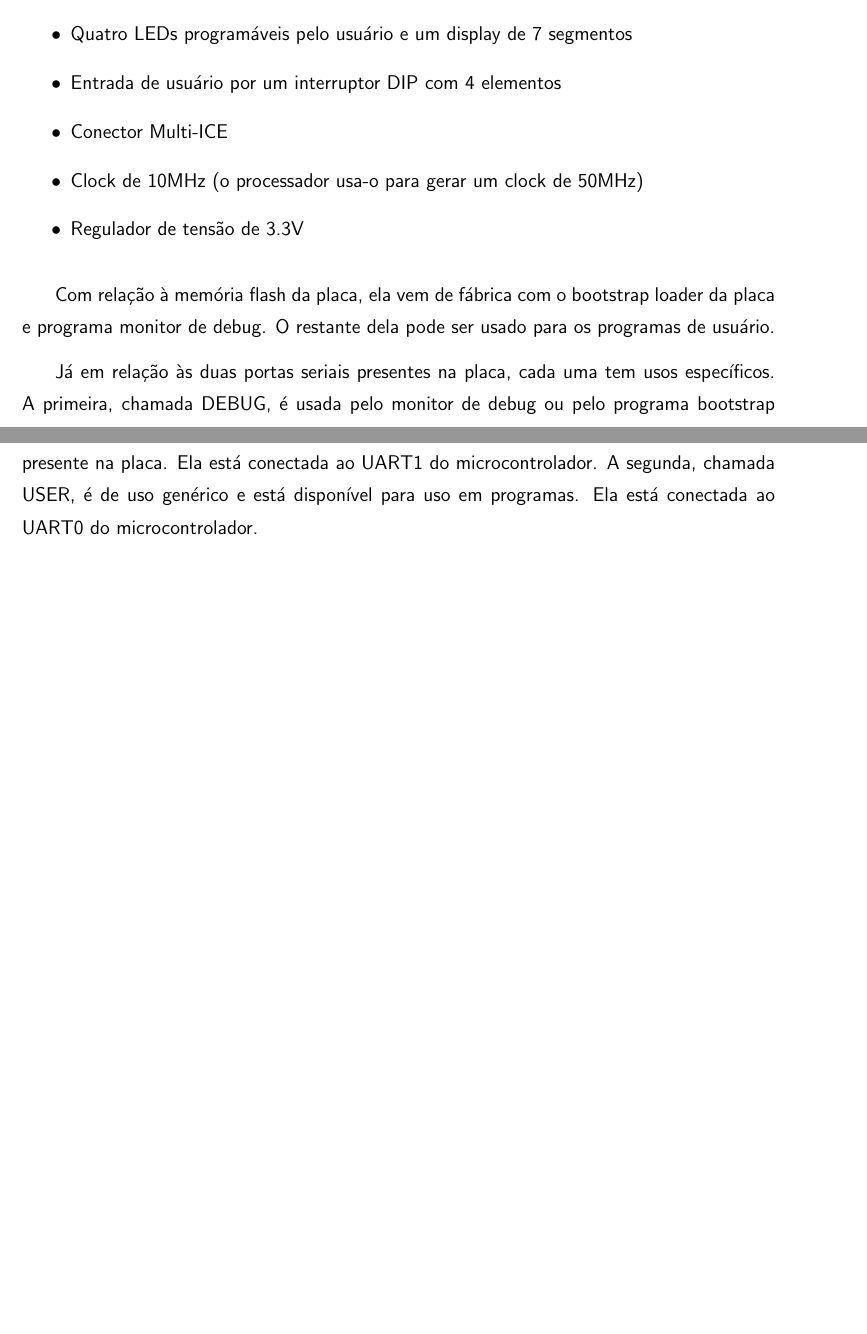
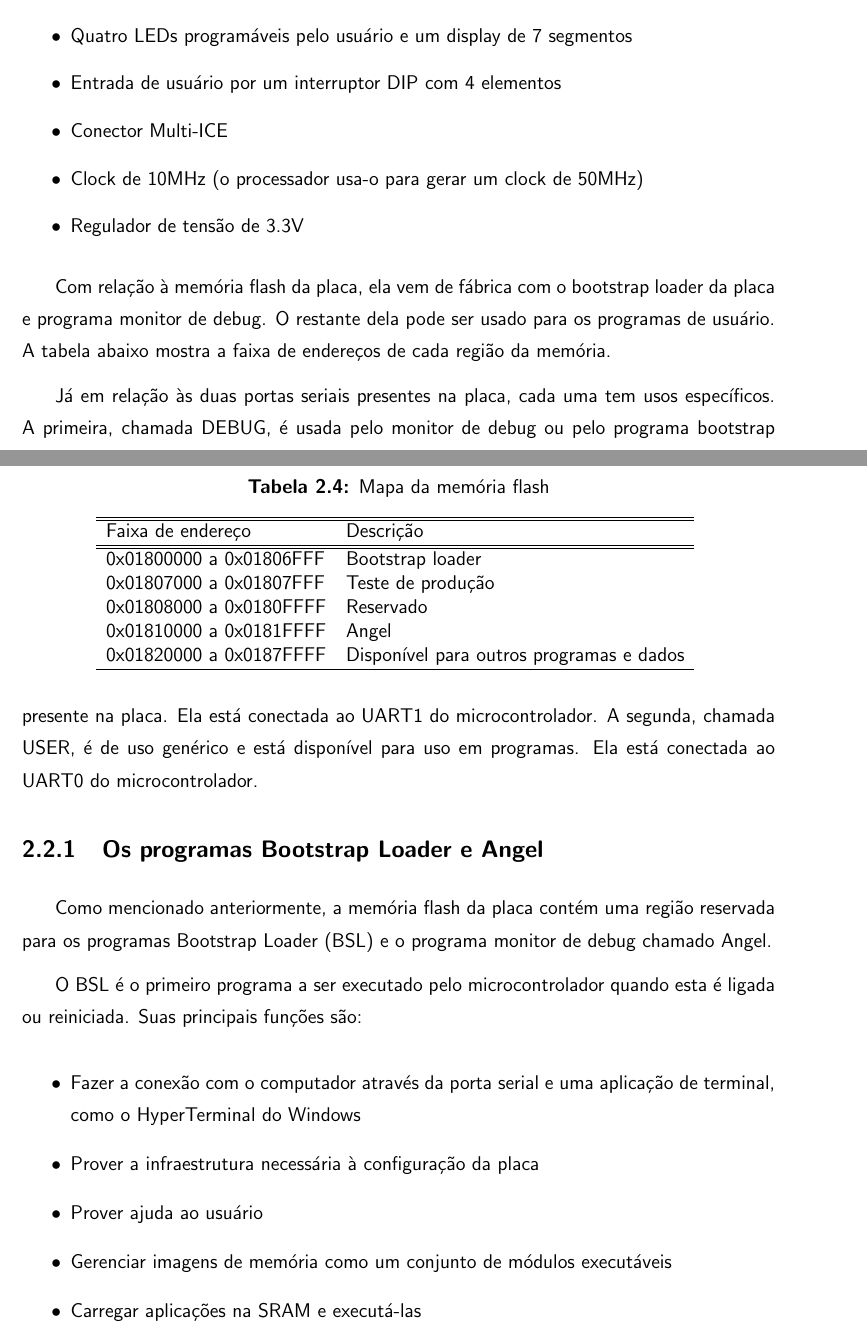
Before and after one commit to marianafranco/arm7linux, a LaTeX thesis (Monografia/monografia/monografia.tex, which reads Monografia/monografia/capitulos/2.2-placa.tex): two parts of pages 28 and 29 of 32 before the commit and two parts of pages 29 and 30 of 33 after it, joined at a grey line, cut so that both start at the same text, the shorter picture padded with empty space. Compiled offline with pdfLaTeX; the source files are stored in an older character set and shown here as Unicode; a LaTeX package or settings file that is missing is left out.

Commit message:
Seção conceitos - placa - BSL

```diff
--- a/Monografia/monografia/capitulos/2.2-placa.tex
+++ b/Monografia/monografia/capitulos/2.2-placa.tex
@@ -32,6 +32,46 @@ Os elementos presentes na arquitetura da placa Evaluator-7T são os seguintes:
 
 %inserir diagrama da arquitetura da placa aqui
 
-Com relação à memória flash da placa, ela vem de fábrica com o bootstrap loader da placa e programa monitor de debug. O restante dela pode ser usado para os programas de usuário.
+Com relação à memória flash da placa, ela vem de fábrica com o bootstrap loader da placa e programa monitor de debug. O restante dela pode ser usado para os programas de usuário. A tabela abaixo mostra a faixa de endereços de cada região da memória.
+
+% a tabela nao esta aparecendo no lugar certo (logo após o parágrafo acima)
+\begin{table}[h]
+\caption{Mapa da memória flash}
+\centering
+\begin{tabular}{l l}
+\hline\hline
+Faixa de endereço & Descrição\\
+\hline\hline
+0x01800000 a 0x01806FFF & Bootstrap loader \\ %\hline
+0x01807000 a 0x01807FFF & Teste de produção \\ %\hline
+0x01808000 a 0x0180FFFF & Reservado \\ %\hline
+0x01810000 a 0x0181FFFF & Angel \\ %\hline
+0x01820000 a 0x0187FFFF & Disponível para outros programas e dados \\ \hline
+\end{tabular}
+\label{table:mapamemflash}
+\end{table}
 
 Já em relação às duas portas seriais presentes na placa, cada uma tem usos específicos. A primeira, chamada DEBUG, é usada pelo monitor de debug ou pelo programa bootstrap presente na placa. Ela está conectada ao UART1 do microcontrolador. A segunda, chamada USER, é de uso genérico e está disponível para uso em programas. Ela está conectada ao UART0 do microcontrolador.
+
+%BSL
+\subsection{Os programas Bootstrap Loader e Angel}
+
+Como mencionado anteriormente, a memória flash da placa contém uma região reservada para os programas Bootstrap Loader (BSL) e o programa monitor de debug chamado Angel.
+
+O BSL é o primeiro programa a ser executado pelo microcontrolador quando esta é ligada ou reiniciada. Suas principais funções são:
+
+\begin{itemize}
+
+\item Fazer a conexão com o computador através da porta serial e uma aplicação de terminal, como o HyperTerminal do Windows
+
+\item Prover a infraestrutura necessária à configuração da placa
+
+\item Prover ajuda ao usuário
+
+\item Gerenciar imagens de memória como um conjunto de módulos executáveis
+
+\item Carregar aplicações na SRAM e executá-las
+
+\end{itemize}
+
+%Angel
```
Also changed, not shown: Monografia/monografia/monografia.pdf.
